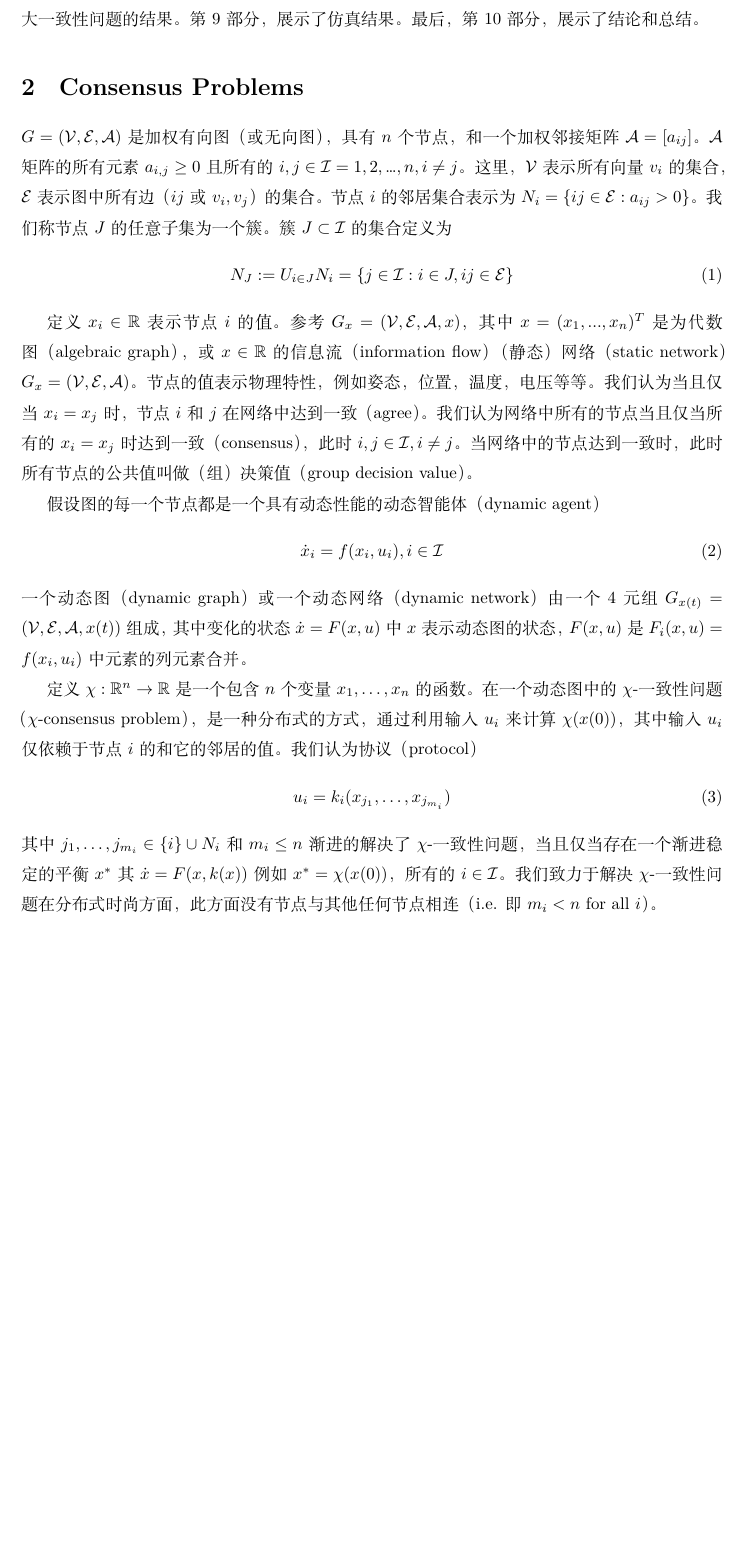
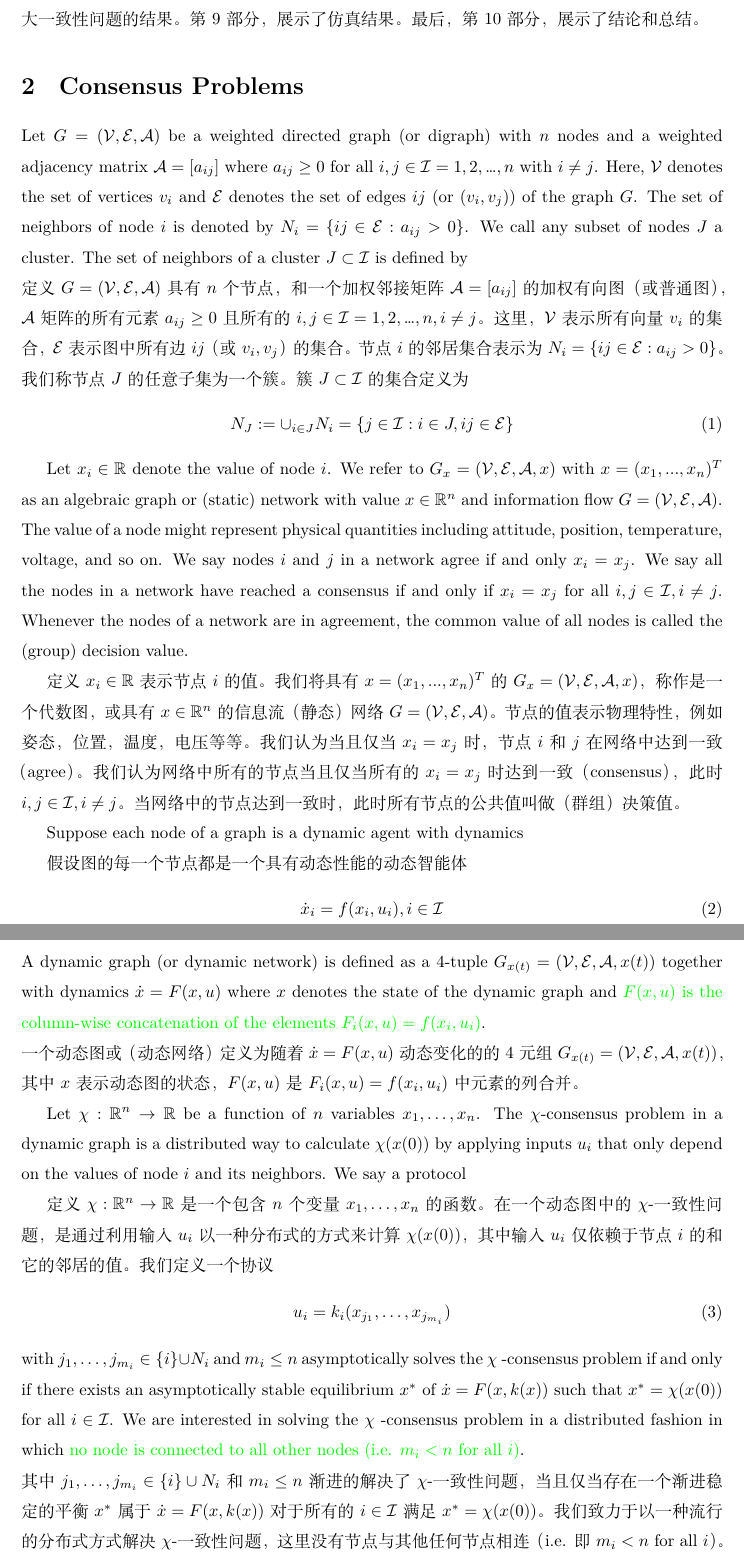
Before and after one commit to Zhao-Jichao/Consensus-Problems-in-Networks-of-Agents, a LaTeX paper (Paper.tex): part of page 5 of 21 before the commit and two parts of pages 5 and 6 of 22 after it, the two joined at a grey line, cut so that both start at the same text, the shorter picture padded with empty space. Compiled offline with XeLaTeX.

Commit message:
Complete Chapter 2

```diff
--- a/Paper.tex
+++ b/Paper.tex
@@ -154,42 +154,65 @@ Finally, in Section 10, concluding remarks are stated.
 最后，第10部分，展示了结论和总结。
 
 \section{Consensus Problems}
-$G=(\mathcal{V},\mathcal{E},\mathcal{A})$是加权有向图（或无向图），具有$n$个节点，和一个加权邻接矩阵$\mathcal{A}=[a_{ij}]$。$\mathcal{A}$矩阵的所有元素$a_{i,j} \ge 0$且所有的$i,j \in \mathcal{I}={1,2,…,n},i \ne j$。
-这里，$\mathcal{V}$表示所有向量$v_i$的集合，$\mathcal{E}$表示图中所有边（$ij$或$v_i,v_j$）的集合。
+Let $G=(\mathcal{V},\mathcal{E},\mathcal{A})$ be a weighted directed graph (or digraph) with $n$ nodes and a weighted adjacency matrix $\mathcal{A}=[a_{ij}]$ where $a_{ij} \ge 0$ for all $i,j \in \mathcal{I}={1,2,…,n}$ with $i \ne j$.
+Here, $\mathcal{V}$ denotes the set of vertices $v_i$ and $\mathcal{E}$ denotes the set of edges $ij$ (or ($v_i,v_j$)) of the graph $G$.
+The set of neighbors of node $i$ is denoted by $N_i=\{ij\in \mathcal{E}:a_{ij}>0\}$.
+We call any subset of nodes $J$ a cluster.
+The set of neighbors of a cluster $J\subset \mathcal{I}$ is deﬁned by
+
+\noindent 定义$G=(\mathcal{V},\mathcal{E},\mathcal{A})$具有$n$个节点，和一个加权邻接矩阵$\mathcal{A}=[a_{ij}]$的加权有向图（或普通图），$\mathcal{A}$矩阵的所有元素$a_{ij} \ge 0$且所有的$i,j \in \mathcal{I}={1,2,…,n},i \ne j$。
+这里，$\mathcal{V}$表示所有向量$v_i$的集合，$\mathcal{E}$表示图中所有边$ij$（或$v_i,v_j$）的集合。
 节点$i$的邻居集合表示为$N_i=\{ij\in \mathcal{E}:a_{ij}>0\}$。
 我们称节点$J$的任意子集为一个簇。
 簇$J\subset \mathcal{I}$的集合定义为
 \begin{equation}
-    N_J:=U_{i\in J}N_i=\{j\in \mathcal{I}:i\in J, ij\in \mathcal{E}\}
+    N_J:=\cup_{i\in J}N_i=\{j\in \mathcal{I}:i\in J, ij\in \mathcal{E}\}
     \tag{1}
     \label{1}
 \end{equation}
 
+Let $x_i\in \mathbb{R}$ denote the value of node $i$.
+We refer to $G_x=(\mathcal{V},\mathcal{E},\mathcal{A},x)$ with $x=(x_1,...,x_n)^T$ as an algebraic graph or (static) network with value $x\in \mathbb{R}^n$ and information ﬂow $G=(\mathcal{V},\mathcal{E},\mathcal{A})$.
+The value of a node might represent physical quantities including attitude, position, temperature, voltage, and so on.
+We say nodes $i$ and $j$ in a network agree if and only $x_i=x_j$.
+We say all the nodes in a network have reached a consensus if and only if $x_i=x_j$ for all $i,j\in \mathcal{I}, i\ne j$.
+Whenever the nodes of a network are in agreement, the common value of all nodes is called the (group) decision value.
+
 定义$x_i\in \mathbb{R}$表示节点$i$的值。
-参考$G_x=(\mathcal{V},\mathcal{E},\mathcal{A},x)$，其中$x=(x_1,...,x_n)^T$是为代数图（algebraic graph），或$x\in \mathbb{R}$的信息流（information flow）（静态）网络（static network）$G_x=(\mathcal{V},\mathcal{E},\mathcal{A})$。
+我们将具有$x=(x_1,...,x_n)^T$的$G_x=(\mathcal{V},\mathcal{E},\mathcal{A},x)$，称作是一个代数图，或具有$x\in \mathbb{R}^n$的信息流（静态）网络$G=(\mathcal{V},\mathcal{E},\mathcal{A})$。
 节点的值表示物理特性，例如姿态，位置，温度，电压等等。
 我们认为当且仅当$x_i=x_j$时，节点$i$和$j$在网络中达到一致（agree）。
 我们认为网络中所有的节点当且仅当所有的$x_i=x_j$时达到一致（consensus），此时$i,j\in \mathcal{I}, i\ne j$。
-当网络中的节点达到一致时，此时所有节点的公共值叫做（组）决策值（group decision value）。
+当网络中的节点达到一致时，此时所有节点的公共值叫做（群组）决策值。
 
-假设图的每一个节点都是一个具有动态性能的动态智能体（dynamic agent）
+Suppose each node of a graph is a dynamic agent with dynamics
+
+假设图的每一个节点都是一个具有动态性能的动态智能体
 \begin{equation}
     \dot{x}_i = f(x_i, u_i), i\in \mathcal{I}
     \tag{2}
     \label{2}
 \end{equation}
-一个动态图（dynamic graph）或一个动态网络（dynamic network）由一个4元组$G_{x(t)} = (\mathcal{V},\mathcal{E},\mathcal{A},x(t))$组成，其中变化的状态$\dot{x}=F(x,u)$中$x$表示动态图的状态，$F(x,u)$是$F_i(x,u)=f(x_i,u_i)$中元素的列元素合并。
+A dynamic graph (or dynamic network) is deﬁned as a 4-tuple $G_{x(t)} = (\mathcal{V},\mathcal{E},\mathcal{A},x(t))$ together with dynamics $\dot{x}=F(x,u)$ where $x$ denotes the state of the dynamic graph and {\color{green}$F(x,u)$ is the column-wise concatenation of the elements $F_i(x,u)=f(x_i,u_i)$}.
+
+\noindent 一个动态图或（动态网络）定义为随着$\dot{x}=F(x,u)$动态变化的的4元组$G_{x(t)} = (\mathcal{V},\mathcal{E},\mathcal{A},x(t))$，其中$x$表示动态图的状态，$F(x,u)$是$F_i(x,u)=f(x_i,u_i)$中元素的列合并。
+
+Let $\chi: \mathbb{R}^n \rightarrow \mathbb{R}$ be a function of $n$ variables $x_1,\dots,x_n$.
+The $\chi$-consensus problem in a dynamic graph is a distributed way to calculate $\chi(x(0))$ by applying inputs $u_i$ that only depend on the values of node $i$ and its neighbors.
+We say a protocol
 
 定义$\chi: \mathbb{R}^n \rightarrow \mathbb{R}$是一个包含$n$个变量$x_1,\dots,x_n$的函数。
-在一个动态图中的$\chi$-一致性问题（$\chi$-consensus problem），是一种分布式的方式，通过利用输入$u_i$来计算$\chi(x(0))$，其中输入$u_i$仅依赖于节点$i$的和它的邻居的值。
-我们认为协议（protocol）
+在一个动态图中的$\chi$-一致性问题，是通过利用输入$u_i$以一种分布式的方式来计算$\chi(x(0))$，其中输入$u_i$仅依赖于节点$i$的和它的邻居的值。
+我们定义一个协议
 \begin{equation}
     u_i = k_i(x_{j_1},\dots,x_{j_{m_i}})
     \tag{3}
     \label{3}
 \end{equation}
-其中$j_1,\dots,j_{m_i}\in \{i\} \cup N_i$和$m_i\leq n$渐进的解决了$\chi$-一致性问题，当且仅当存在一个渐进稳定的平衡$x^*$其$\dot{x}=F(x,k(x))$例如$x^*=\chi(x(0))$，所有的$i\in \mathcal{I}$。
-我们致力于解决$\chi$-一致性问题在分布式时尚方面，此方面没有节点与其他任何节点相连（i.e. 即$m_i < n$ for all $i$）。
+with $j_1,\dots,j_{m_i}\in \{i\} \cup N_i$ and $m_i\leq n$ asymptotically solves the $\chi$ -consensus problem if and only if there exists an asymptotically stable equilibrium $x^*$ of $\dot{x}=F(x,k(x))$ such that $x^*=\chi(x(0))$ for all $i\in \mathcal{I}$.
+We are interested in solving the $\chi$ -consensus problem in a distributed fashion in which {\color{green}no node is connected to all other nodes (i.e. $m_i < n$ for all $i$)}.
 
-特殊的，$\chi(x)=Ave(x)=\frac{1}{n}(\sum_{i=1}^{n}x_i)$，$\chi(x)=Max(x)=max_ix_i$，$\chi(x)=Min(x)=min_ix_i$分别称作平均一致性（average-consensus），最大一致性（max-consensus）和最小一致性（min-consensus），分别由于他们在多智能体系统分布式决策方面广阔的应用。
+\noindent 其中$j_1,\dots,j_{m_i}\in \{i\} \cup N_i$和$m_i\leq n$渐进的解决了$\chi$-一致性问题，当且仅当存在一个渐进稳定的平衡$x^*$属于$\dot{x}=F(x,k(x))$对于所有的$i\in \mathcal{I}$满足$x^*=\chi(x(0))$。
+我们致力于以一种流行的分布式方式解决$\chi$-一致性问题，这里没有节点与其他任何节点相连（i.e. 即$m_i < n$ for all $i$）。
 
+The special cases with $\chi(x)=Ave(x)=\frac{1}{n}(\sum_{i=1}^{n}x_i)$, $\chi(x)=Max(x)=\max_ix_i$ , and $\chi(x)=Min(x)=\min_ix_i$ are called average-consensus, max-consensus, and min-consensus, respectively due to their broad applications in distributed decision-making for multi-agent systems.
```
Also changed, not shown: Paper.pdf, Paper.tex (25 more changed lines), 4 other files.
